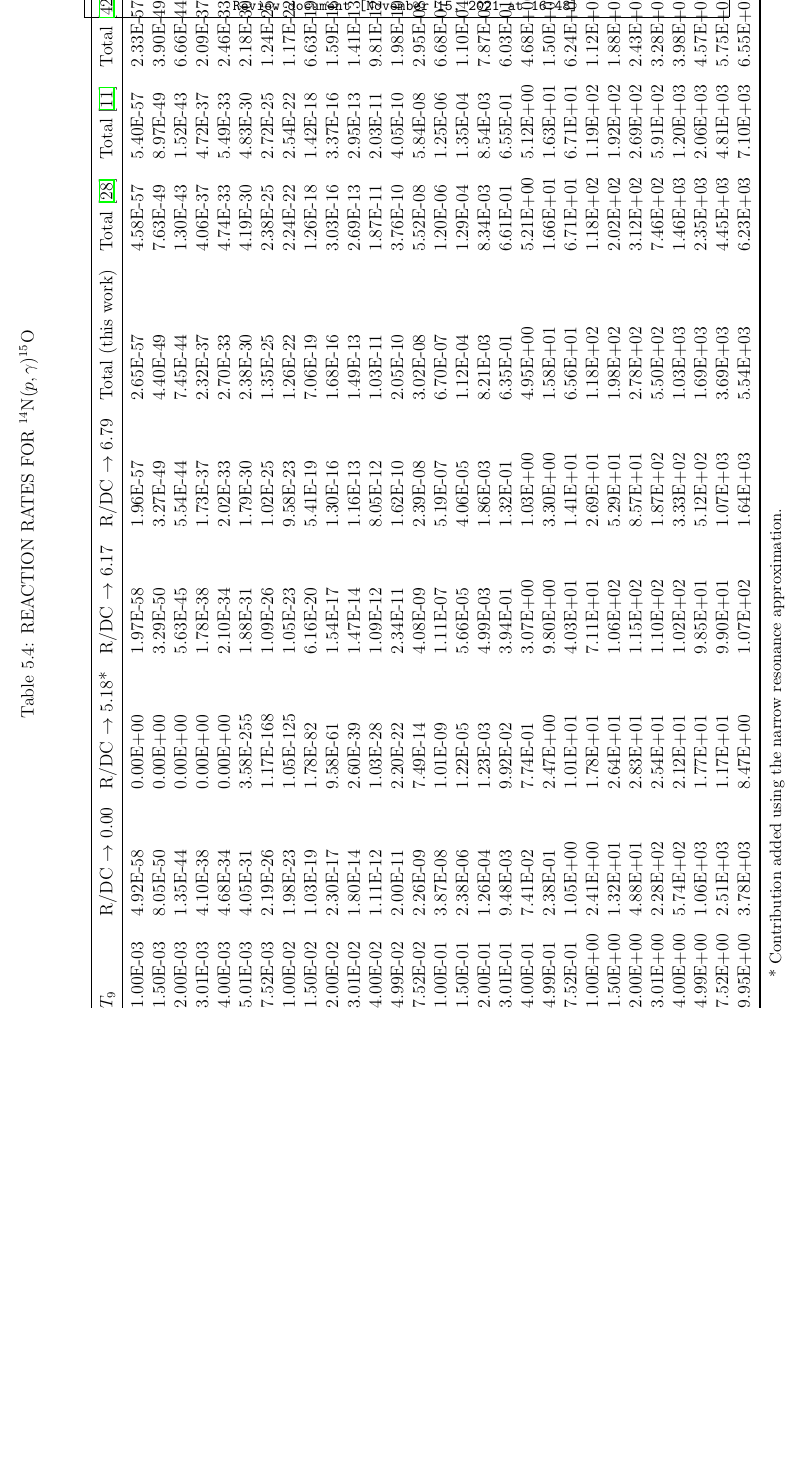
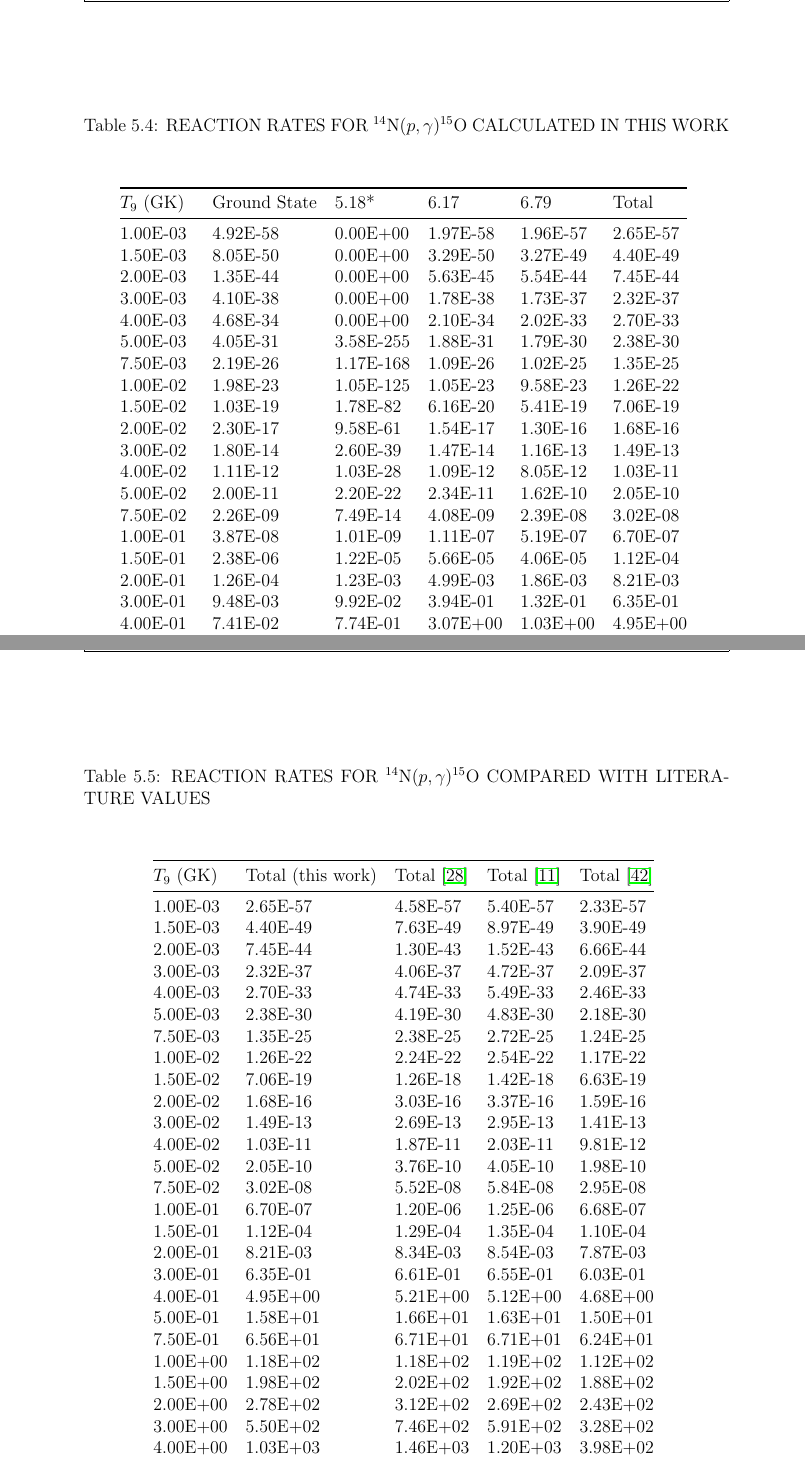
Before and after one commit to bfrentz/dissertation, a LaTeX thesis (FrentzDissertation.tex, which reads chapter5.tex): part of page 197 of 223 before the commit and two parts of pages 197 and 198 of 224 after it, the two joined at a grey line, cut at the place of the change, the shorter picture padded with empty space. Compiled offline with pdfLaTeX.

Commit message:
Split and updated tables for reaction rates

```diff
--- a/chapter5.tex
+++ b/chapter5.tex
@@ -373,23 +373,31 @@ The results for the reaction rates are given in Table~\ref{table: reaction_rates
 
 
-\begin{sidewaystable}[]
+\begin{table*}[]
 \thisfloatpagestyle{plain}
-\caption{REACTION RATES FOR $^{14}$N$(p,\gamma)^{15}$O }
+\caption{REACTION RATES FOR $^{14}$N$(p,\gamma)^{15}$O CALCULATED IN THIS WORK}
 \begin{center}
 \begin{threeparttable}
-\begin{tabular}{@{}lllllllll@{}}
+\centering
+\begin{tabular}{@{}llllll@{}}
 \toprule
-$T_{9}$       & R/DC $\rightarrow$ 0.00 & R/DC $\rightarrow$ 5.18* & R/DC $\rightarrow$ 6.17 & R/DC $\rightarrow$ 6.79 & Total (this work) & Total \cite{Caughlan1988} & Total \cite{Angulo1999} & Total \cite{Imbriani2005} \\ \midrule
-1.00E-03 & 4.92E-58                & 0.00E+00                 & 1.97E-58                & 1.96E-57                & 2.65E-57          & 4.58E-57                  & 5.40E-57                & 2.33E-57                  \\
-1.50E-03 & 8.05E-50                & 0.00E+00                 & 3.29E-50                & 3.27E-49                & 4.40E-49          & 7.63E-49                  & 8.97E-49                & 3.90E-49                  \\
-2.00E-03 & 1.35E-44                & 0.00E+00                 & 5.63E-45                & 5.54E-44                & 7.45E-44          & 1.30E-43                  & 1.52E-43                & 6.66E-44                  \\
-3.01E-03 & 4.10E-38                & 0.00E+00                 & 1.78E-38                & 1.73E-37                & 2.32E-37          & 4.06E-37                  & 4.72E-37                & 2.09E-37                  \\
-4.00E-03 & 4.68E-34                & 0.00E+00                 & 2.10E-34                & 2.02E-33                & 2.70E-33          & 4.74E-33                  & 5.49E-33                & 2.46E-33                  \\
-5.01E-03 & 4.05E-31                & 3.58E-255                & 1.88E-31                & 1.79E-30                & 2.38E-30          & 4.19E-30                  & 4.83E-30                & 2.18E-30                  \\
-7.52E-03 & 2.19E-26                & 1.17E-168                & 1.09E-26                & 1.02E-25                & 1.35E-25          & 2.38E-25                  & 2.72E-25                & 1.24E-25                  \\
-1.00E-02 & 1.98E-23                & 1.05E-125                & 1.05E-23                & 9.58E-23                & 1.26E-22          & 2.24E-22                  & 2.54E-22                & 1.17E-22                  \\
-1.50E-02 & 1.03E-19                & 1.78E-82                 & 6.16E-20                & 5.41E-19                & 7.06E-19          & 1.26E-18                  & 1.42E-18                & 6.63E-19                  \\
-2.00E-02 & 2.30E-17                & 9.58E-61                 & 1.54E-17                & 1.30E-16                & 1.68E-16          & 3.03E-16                  & 3.37E-16                & 1.59E-16                  \\
-3.01E-02 & 1.80E-14                & 2.60E-39                 & 1.47E-14                & 1.16E-13                & 1.49E-13          & 2.69E-13                  & 2.95E-13                & 1.41E-13                  \\
-4.00E-02 & 1.11E-12                & 1.03E-28                 & 1.09E-12                & 8.05E-12                & 1.03E-11          & 1.87E-11                  & 2.03E-11                & 9.81E-12                  \\
-4.99E-02 & 2.00E-11                & 2.20E-22                 & 2.34E-11                & 1.62E-10                & 2.05E-10          & 3.76E-10                  & 4.05E-10                & 1.98E-10                  \\
+$T_{9}$ (GK)       & Ground State & 5.18* & 6.17 & 6.79 & Total \\ \midrule
+1.00E-03 & 4.92E-58                & 0.00E+00                 & 1.97E-58                & 1.96E-57                & 2.65E-57          \\
+1.50E-03 & 8.05E-50                & 0.00E+00                 & 3.29E-50                & 3.27E-49                & 4.40E-49          \\
+2.00E-03 & 1.35E-44                & 0.00E+00                 & 5.63E-45                & 5.54E-44                & 7.45E-44          \\
+3.00E-03 & 4.10E-38                & 0.00E+00                 & 1.78E-38                & 1.73E-37                & 2.32E-37          \\
+4.00E-03 & 4.68E-34                & 0.00E+00                 & 2.10E-34                & 2.02E-33                & 2.70E-33          \\
+5.00E-03 & 4.05E-31                & 3.58E-255                & 1.88E-31                & 1.79E-30                & 2.38E-30          \\
+7.50E-03 & 2.19E-26                & 1.17E-168                & 1.09E-26                & 1.02E-25                & 1.35E-25          \\
+1.00E-02 & 1.98E-23                & 1.05E-125                & 1.05E-23                & 9.58E-23                & 1.26E-22          \\
+1.50E-02 & 1.03E-19                & 1.78E-82                 & 6.16E-20                & 5.41E-19                & 7.06E-19          \\
+2.00E-02 & 2.30E-17                & 9.58E-61                 & 1.54E-17                & 1.30E-16                & 1.68E-16          \\
+3.00E-02 & 1.80E-14                & 2.60E-39                 & 1.47E-14                & 1.16E-13                & 1.49E-13          \\
+4.00E-02 & 1.11E-12                & 1.03E-28                 & 1.09E-12                & 8.05E-12                & 1.03E-11          \\
+5.00E-02 & 2.00E-11                & 2.20E-22                 & 2.34E-11                & 1.62E-10                & 2.05E-10          \\
+7.50E-02 & 2.26E-09                & 7.49E-14                 & 4.08E-09                & 2.39E-08                & 3.02E-08          \\
+1.00E-01 & 3.87E-08                & 1.01E-09                 & 1.11E-07                & 5.19E-07                & 6.70E-07          \\
+1.50E-01 & 2.38E-06                & 1.22E-05                 & 5.66E-05                & 4.06E-05                & 1.12E-04          \\
+2.00E-01 & 1.26E-04                & 1.23E-03                 & 4.99E-03                & 1.86E-03                & 8.21E-03          \\
+3.00E-01 & 9.48E-03                & 9.92E-02                 & 3.94E-01                & 1.32E-01                & 6.35E-01          \\
+4.00E-01 & 7.41E-02                & 7.74E-01                 & 3.07E+00                & 1.03E+00                & 4.95E+00          \\
+5.00E-01 & 2.38E-01                & 2.47E+00                 & 9.80E+00                & 3.30E+00                & 1.58E+01          \\
@@ -415,9 +416,53 @@ $T_{9}$       & R/DC $\rightarrow$ 0.00 & R/DC $\rightarrow$ 5.18* & R/DC $\righ
 \item * Contribution added using the narrow resonance approximation.
 \end{tablenotes}
 \end{threeparttable}
+\label{table: rr_compare}
+\end{center}
+\end{table*}
+
+
+\begin{table*}[]
+\thisfloatpagestyle{plain}
+\caption{REACTION RATES FOR $^{14}$N$(p,\gamma)^{15}$O COMPARED WITH LITERATURE VALUES}
+\begin{center}
+\begin{threeparttable}
+\begin{tabular}{@{}lllll@{}}
+\toprule
+$T_{9}$ (GK)       & Total (this work) & Total \cite{Caughlan1988} & Total \cite{Angulo1999} & Total \cite{Imbriani2005} \\ \midrule
+1.00E-03 & 2.65E-57          & 4.58E-57                  & 5.40E-57                & 2.33E-57                  \\
+1.50E-03 & 4.40E-49          & 7.63E-49                  & 8.97E-49                & 3.90E-49                  \\
+2.00E-03 & 7.45E-44          & 1.30E-43                  & 1.52E-43                & 6.66E-44                  \\
+3.00E-03 & 2.32E-37          & 4.06E-37                  & 4.72E-37                & 2.09E-37                  \\
+4.00E-03 & 2.70E-33          & 4.74E-33                  & 5.49E-33                & 2.46E-33                  \\
+5.00E-03 & 2.38E-30          & 4.19E-30                  & 4.83E-30                & 2.18E-30                  \\
+7.50E-03 & 1.35E-25          & 2.38E-25                  & 2.72E-25                & 1.24E-25                  \\
+1.00E-02 & 1.26E-22          & 2.24E-22                  & 2.54E-22                & 1.17E-22                  \\
+1.50E-02 & 7.06E-19          & 1.26E-18                  & 1.42E-18                & 6.63E-19                  \\
+2.00E-02 & 1.68E-16          & 3.03E-16                  & 3.37E-16                & 1.59E-16                  \\
+3.00E-02 & 1.49E-13          & 2.69E-13                  & 2.95E-13                & 1.41E-13                  \\
+4.00E-02 & 1.03E-11          & 1.87E-11                  & 2.03E-11                & 9.81E-12                  \\
+5.00E-02 & 2.05E-10          & 3.76E-10                  & 4.05E-10                & 1.98E-10                  \\
+7.50E-02 & 3.02E-08          & 5.52E-08                  & 5.84E-08                & 2.95E-08                  \\
+1.00E-01 & 6.70E-07          & 1.20E-06                  & 1.25E-06                & 6.68E-07                  \\
+1.50E-01 & 1.12E-04          & 1.29E-04                  & 1.35E-04                & 1.10E-04                  \\
+2.00E-01 & 8.21E-03          & 8.34E-03                  & 8.54E-03                & 7.87E-03                  \\
+3.00E-01 & 6.35E-01          & 6.61E-01                  & 6.55E-01                & 6.03E-01                  \\
+4.00E-01 & 4.95E+00          & 5.21E+00                  & 5.12E+00                & 4.68E+00                  \\
+5.00E-01 & 1.58E+01          & 1.66E+01                  & 1.63E+01                & 1.50E+01                  \\
+7.50E-01 & 6.56E+01          & 6.71E+01                  & 6.71E+01                & 6.24E+01                  \\
+1.00E+00 & 1.18E+02          & 1.18E+02                  & 1.19E+02                & 1.12E+02                  \\
+1.50E+00 & 1.98E+02          & 2.02E+02                  & 1.92E+02                & 1.88E+02                  \\
+2.00E+00 & 2.78E+02          & 3.12E+02                  & 2.69E+02                & 2.43E+02                  \\
+3.00E+00 & 5.50E+02          & 7.46E+02                  & 5.91E+02                & 3.28E+02                  \\
+4.00E+00 & 1.03E+03          & 1.46E+03                  & 1.20E+03                & 3.98E+02                  \\
+5.00E+00 & 1.69E+03          & 2.35E+03                  & 2.06E+03                & 4.57E+02                  \\
+7.50E+00 & 3.69E+03          & 4.45E+03                  & 4.81E+03                & 5.75E+02                  \\
+1.00E+01 & 5.54E+03          & 6.23E+03                  & 7.10E+03                & 6.55E+02                  \\ \bottomrule
+\end{tabular}
+\end{threeparttable}
 \label{table: reaction_rates}
 \end{center}
-\end{sidewaystable}
+\end{table*}
 
 
 \begin{figure}[htbp]
```
Also changed, not shown: chapter5.tex (27 more changed lines), 1 other file.
